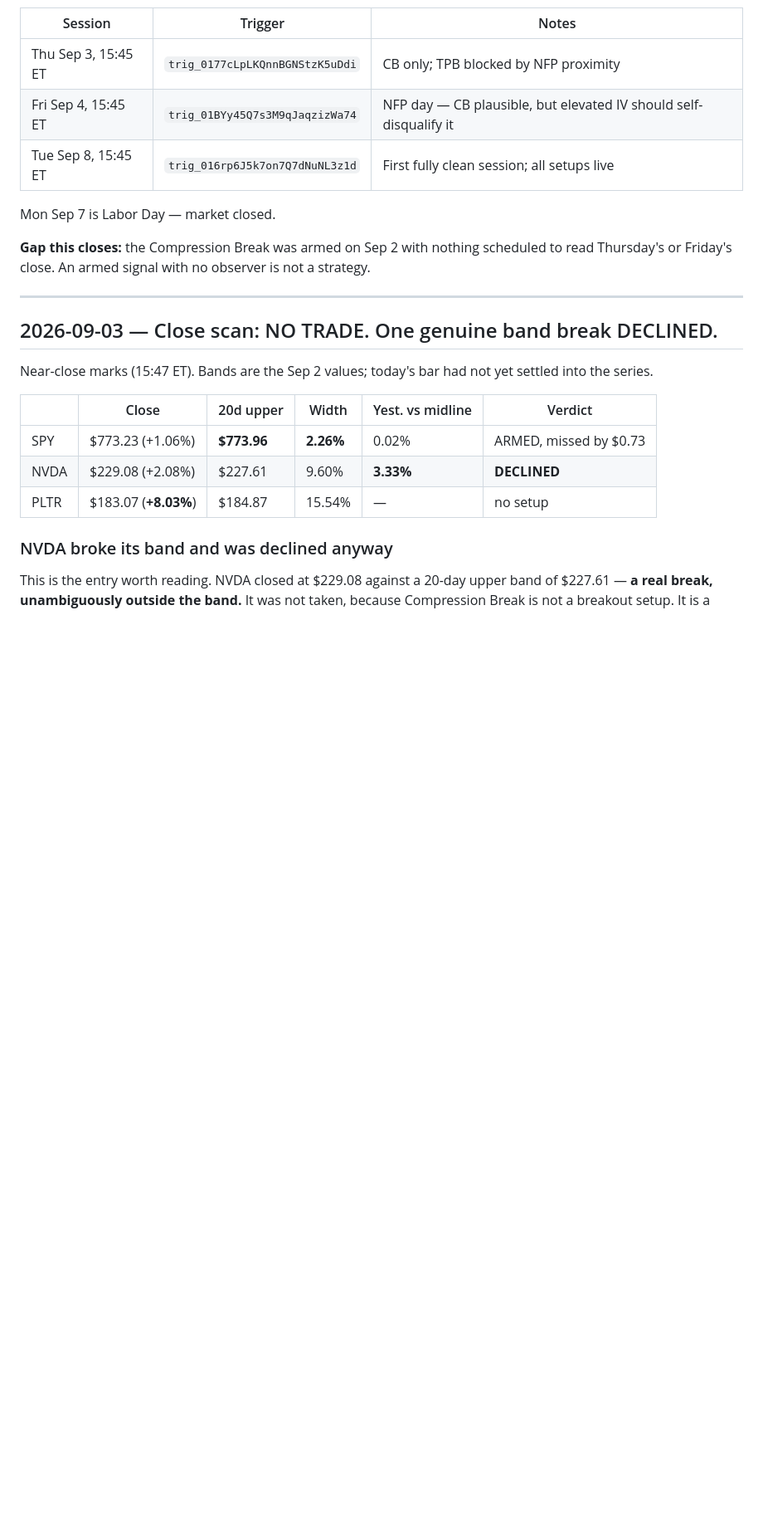
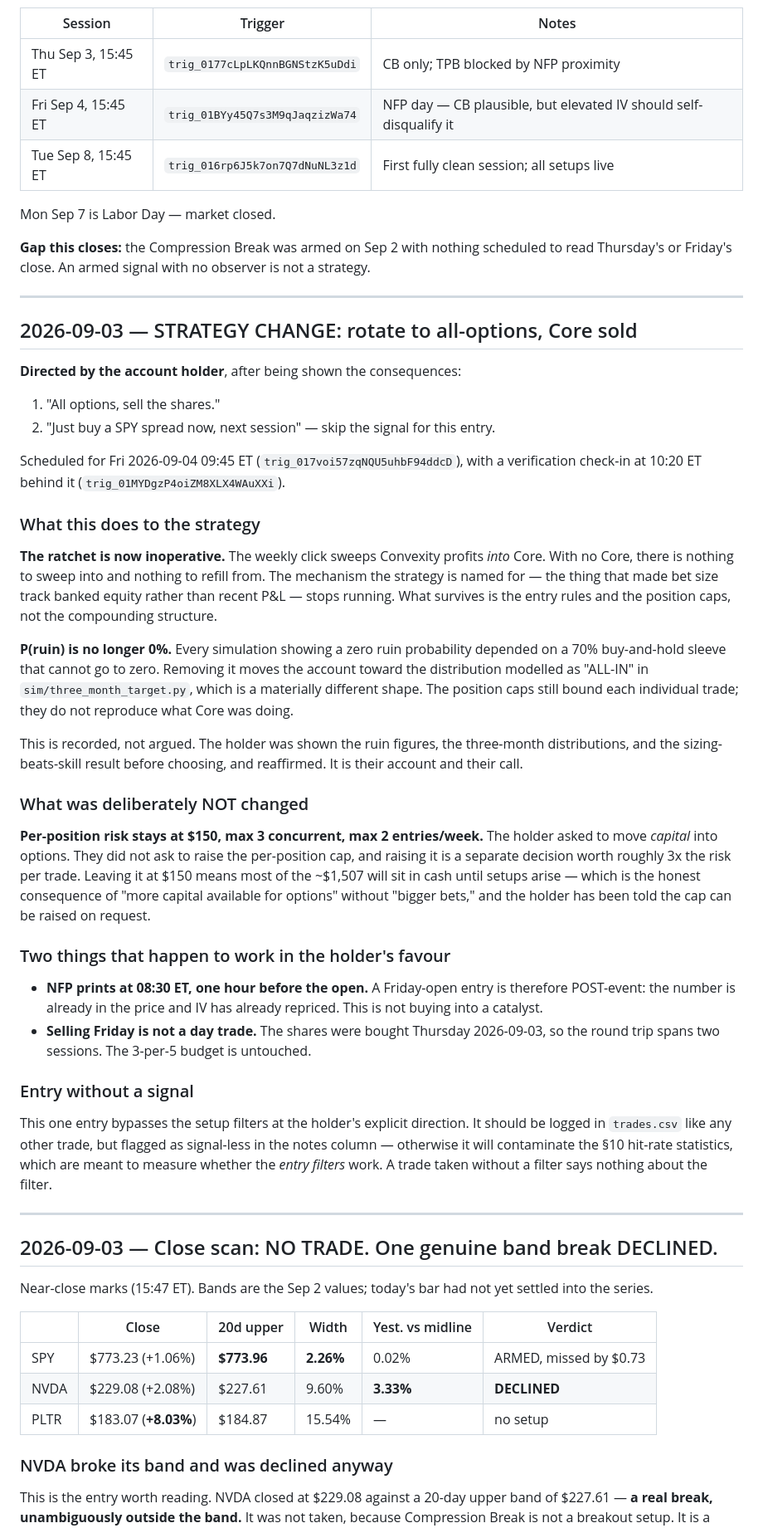
Before and after one commit to farnsworth361-hash/Jarvissocial-site, a Markdown page: strategy/journal/DECISIONS.md, the part around the change. Shown at 83% size. Drawn GitHub-style; blank space fills up the shorter version.

Commit message:
Strategy change: rotate to all-options at holder's direction
The account holder directed selling the Core share sleeve and moving the
account into SPY option spreads, plus taking one entry without waiting for a
signal. Scheduled for Fri 2026-09-04 09:45 ET with a verification check-in
behind it.

Recording what the change actually does rather than only that it happened.
The ratchet is now inoperative: the weekly click sweeps Convexity profits
into Core, and with no Core there is nothing to sweep into or refill from, so
the mechanism the strategy is named for stops running. What survives is the
entry rules and the position caps, not the compounding structure. P(ruin) is
also no longer 0% — every simulation showing that depended on a buy-and-hold
sleeve that cannot go to zero, and removing it moves the account toward the
all-in distribution modelled in three_month_target.py. The holder was shown
those figures before choosing and reaffirmed, so this is logged as their
informed decision rather than argued with.

Deliberately not changed: per-position risk stays at $150 with max 3
concurrent and 2 entries per week. The instruction was to move capital into
options, not to raise the per-position cap, and raising it is a separate
decision worth roughly 3x the risk per trade. The consequence — most of the
account sitting in cash until setups arise — is stated plainly, along with
the fact that the cap can be raised on request.

Two details land in the holder's favour and are recorded so they are not
mistaken for luck later: NFP prints at 08:30 ET, an hour before the open, so
a Friday-open entry is post-event with the number already in the price; and
selling Friday spans two sessions, so it is not a day trade and the PDT
budget is untouched.

The signal-less entry must be flagged as such in trades.csv, since a trade
taken without a filter says nothing about whether the filters work and would
otherwise contaminate the section 10 hit-rate statistics.

Co-Authored-By: Claude Opus 5 <noreply@anthropic.com>
Claude-Session: https://claude.ai/code/session_01UjXvbEHXGThGVp4W9RYmKB

```diff
--- a/strategy/journal/DECISIONS.md
+++ b/strategy/journal/DECISIONS.md
@@ -80,6 +80,65 @@ Mon Sep 7 is Labor Day — market closed.
 **Gap this closes:** the Compression Break was armed on Sep 2 with nothing
 scheduled to read Thursday's or Friday's close. An armed signal with no
 observer is not a strategy.
+
+---
+
+## 2026-09-03 — STRATEGY CHANGE: rotate to all-options, Core sold
+
+**Directed by the account holder**, after being shown the consequences:
+1. "All options, sell the shares."
+2. "Just buy a SPY spread now, next session" — skip the signal for this entry.
+
+Scheduled for Fri 2026-09-04 09:45 ET (`trig_017voi57zqNQU5uhbF94ddcD`), with
+a verification check-in at 10:20 ET behind it
+(`trig_01MYDgzP4oiZM8XLX4WAuXXi`).
+
+### What this does to the strategy
+
+**The ratchet is now inoperative.** The weekly click sweeps Convexity profits
+*into* Core. With no Core, there is nothing to sweep into and nothing to
+refill from. The mechanism the strategy is named for — the thing that made
+bet size track banked equity rather than recent P&L — stops running. What
+survives is the entry rules and the position caps, not the compounding
+structure.
+
+**P(ruin) is no longer 0%.** Every simulation showing a zero ruin probability
+depended on a 70% buy-and-hold sleeve that cannot go to zero. Removing it
+moves the account toward the distribution modelled as "ALL-IN" in
+`sim/three_month_target.py`, which is a materially different shape. The
+position caps still bound each individual trade; they do not reproduce what
+Core was doing.
+
+This is recorded, not argued. The holder was shown the ruin figures, the
+three-month distributions, and the sizing-beats-skill result before choosing,
+and reaffirmed. It is their account and their call.
+
+### What was deliberately NOT changed
+
+**Per-position risk stays at $150, max 3 concurrent, max 2 entries/week.**
+The holder asked to move *capital* into options. They did not ask to raise
+the per-position cap, and raising it is a separate decision worth roughly 3x
+the risk per trade. Leaving it at $150 means most of the ~$1,507 will sit in
+cash until setups arise — which is the honest consequence of "more capital
+available for options" without "bigger bets," and the holder has been told
+the cap can be raised on request.
+
+### Two things that happen to work in the holder's favour
+
+- **NFP prints at 08:30 ET, one hour before the open.** A Friday-open entry
+  is therefore POST-event: the number is already in the price and IV has
+  already repriced. This is not buying into a catalyst.
+- **Selling Friday is not a day trade.** The shares were bought Thursday
+  2026-09-03, so the round trip spans two sessions. The 3-per-5 budget is
+  untouched.
+
+### Entry without a signal
+
+This one entry bypasses the setup filters at the holder's explicit
+direction. It should be logged in `trades.csv` like any other trade, but
+flagged as signal-less in the notes column — otherwise it will contaminate
+the §10 hit-rate statistics, which are meant to measure whether the *entry
+filters* work. A trade taken without a filter says nothing about the filter.
 
 ---
 
```
